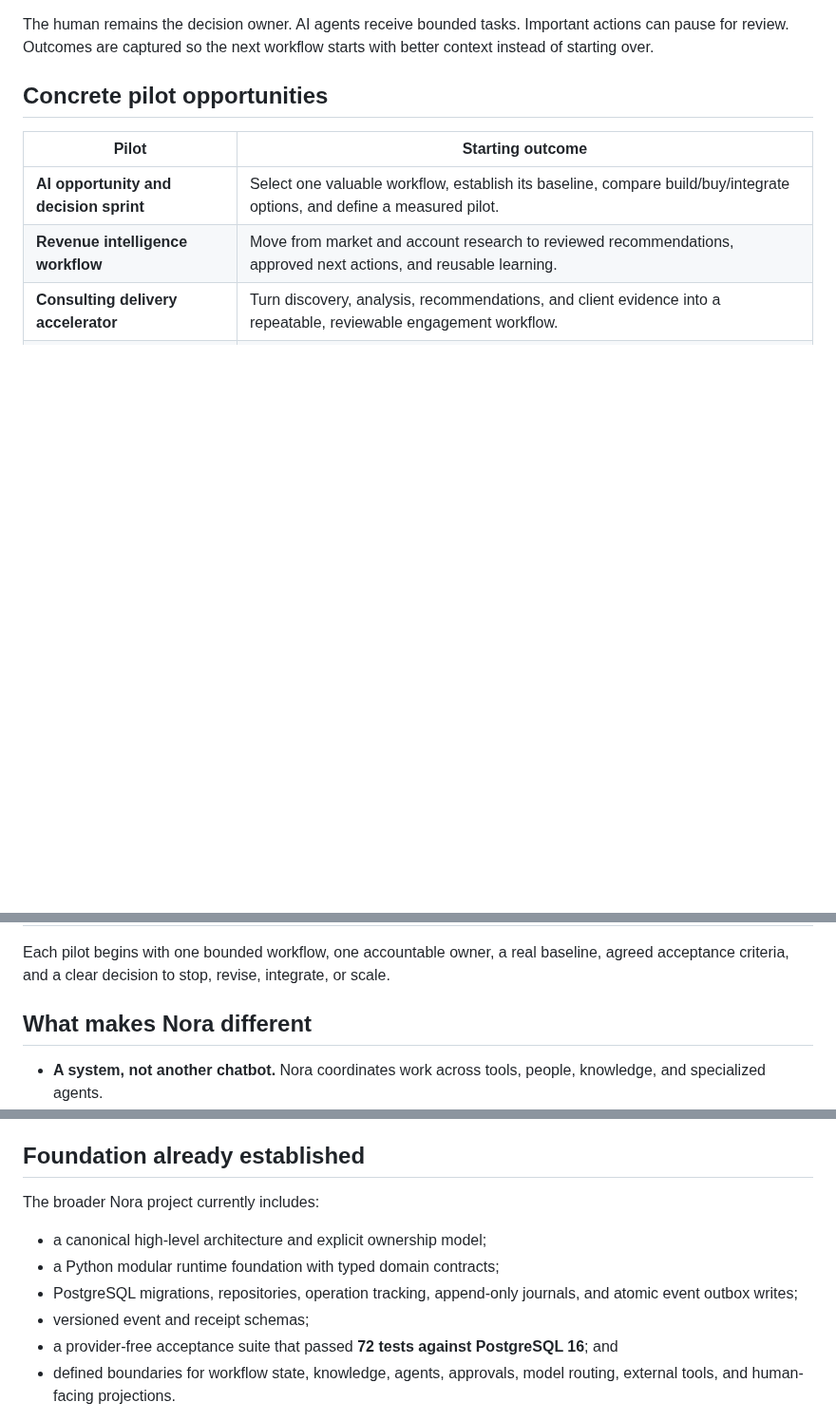
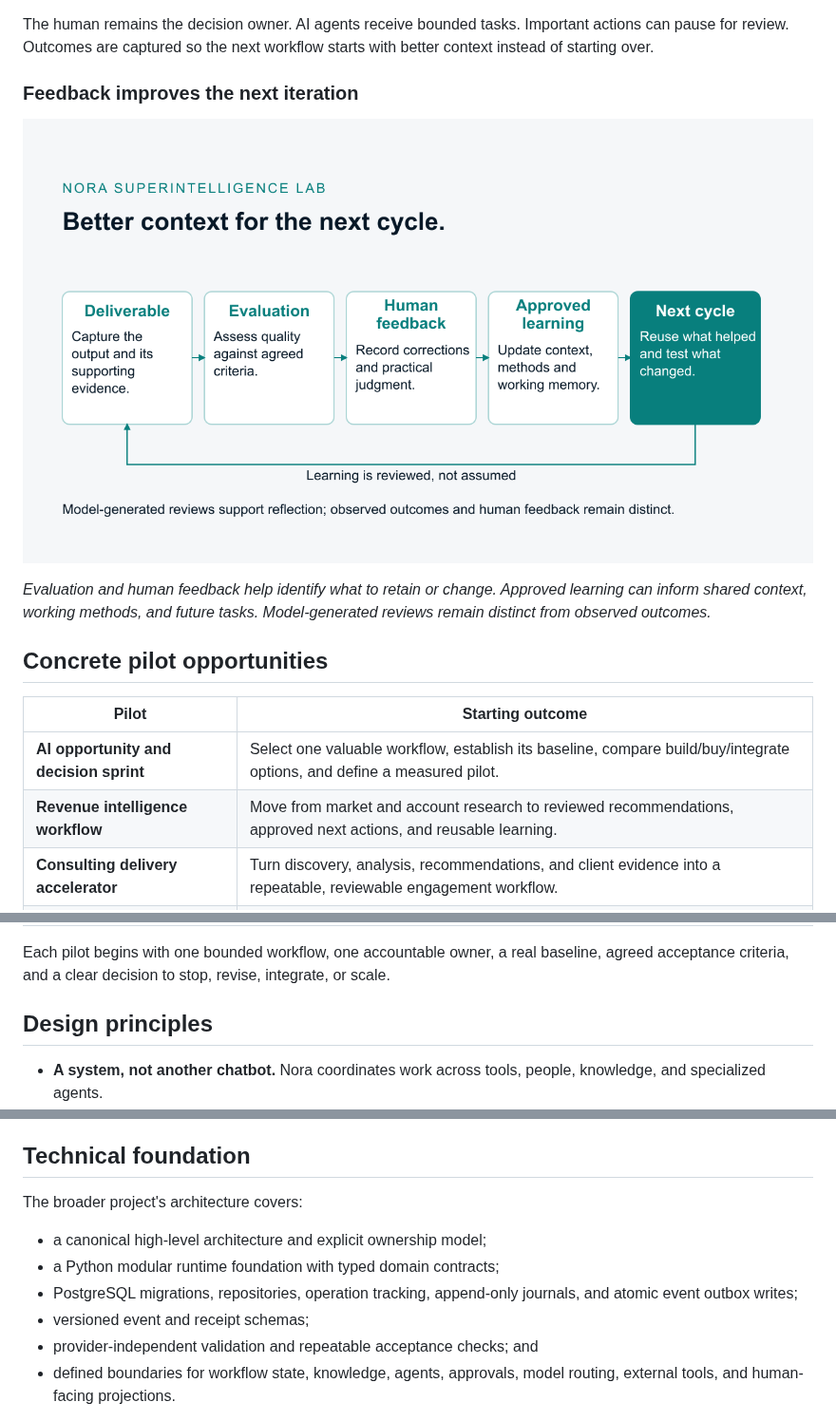
Before and after one commit to lm2000/nora-intelligence-system-online, a Markdown page: README.md, 3 parts joined by grey strips. Shown at 95% size. GitHub-like rendering; pictures changed too: assets/diagrams/learning-loop.png (added); blank space fills up the shorter version.

```diff
--- a/README.md
+++ b/README.md
@@ -48,5 +56,11 @@ flowchart LR
 
 The human remains the decision owner. AI agents receive bounded tasks. Important actions can pause for review. Outcomes are captured so the next workflow starts with better context instead of starting over.
+
+### Feedback improves the next iteration
+
+![Learning loop: Deliverable, Evaluation, Human feedback, Approved learning, Next cycle.](assets/diagrams/learning-loop.png)
+
+*Evaluation and human feedback help identify what to retain or change. Approved learning can inform shared context, working methods, and future tasks. Model-generated reviews remain distinct from observed outcomes.*
 
 ## Concrete pilot opportunities
 
@@ -59,7 +73,7 @@ The human remains the decision owner. AI agents receive bounded tasks. Important
 
 Each pilot begins with one bounded workflow, one accountable owner, a real baseline, agreed acceptance criteria, and a clear decision to stop, revise, integrate, or scale.
 
-## What makes Nora different
+## Design principles
 
 - **A system, not another chatbot.** Nora coordinates work across tools, people, knowledge, and specialized agents.
 - **Human authority stays explicit.** High-impact decisions remain attached to a named person and an exact proposed action.
@@ -68,15 +82,15 @@ Each pilot begins with one bounded workflow, one accountable owner, a real basel
 - **Providers remain replaceable.** Models, tools, and integrations sit behind clear boundaries instead of owning the business workflow.
 - **Learning compounds.** Outcomes and feedback can improve the next decision, plan, and execution cycle.
 
-## Foundation already established
+## Technical foundation
 
-The broader Nora project currently includes:
+The broader project's architecture covers:
 
 - a canonical high-level architecture and explicit ownership model;
 - a Python modular runtime foundation with typed domain contracts;
 - PostgreSQL migrations, repositories, operation tracking, append-only journals, and atomic event outbox writes;
 - versioned event and receipt schemas;
-- a provider-free acceptance suite that passed **72 tests against PostgreSQL 16**; and
+- provider-independent validation and repeatable acceptance checks; and
 - defined boundaries for workflow state, knowledge, agents, approvals, model routing, external tools, and human-facing projections.
 
 The first production workflow and full cross-system lifecycle are the next proof points. They are not presented as already deployed.
```
Also changed, not shown: other parts of README.md (+26 -22 lines), assets/diagrams/how-nora-works.png (added), assets/diagrams/nora-overview.png (added), 3 other files.
